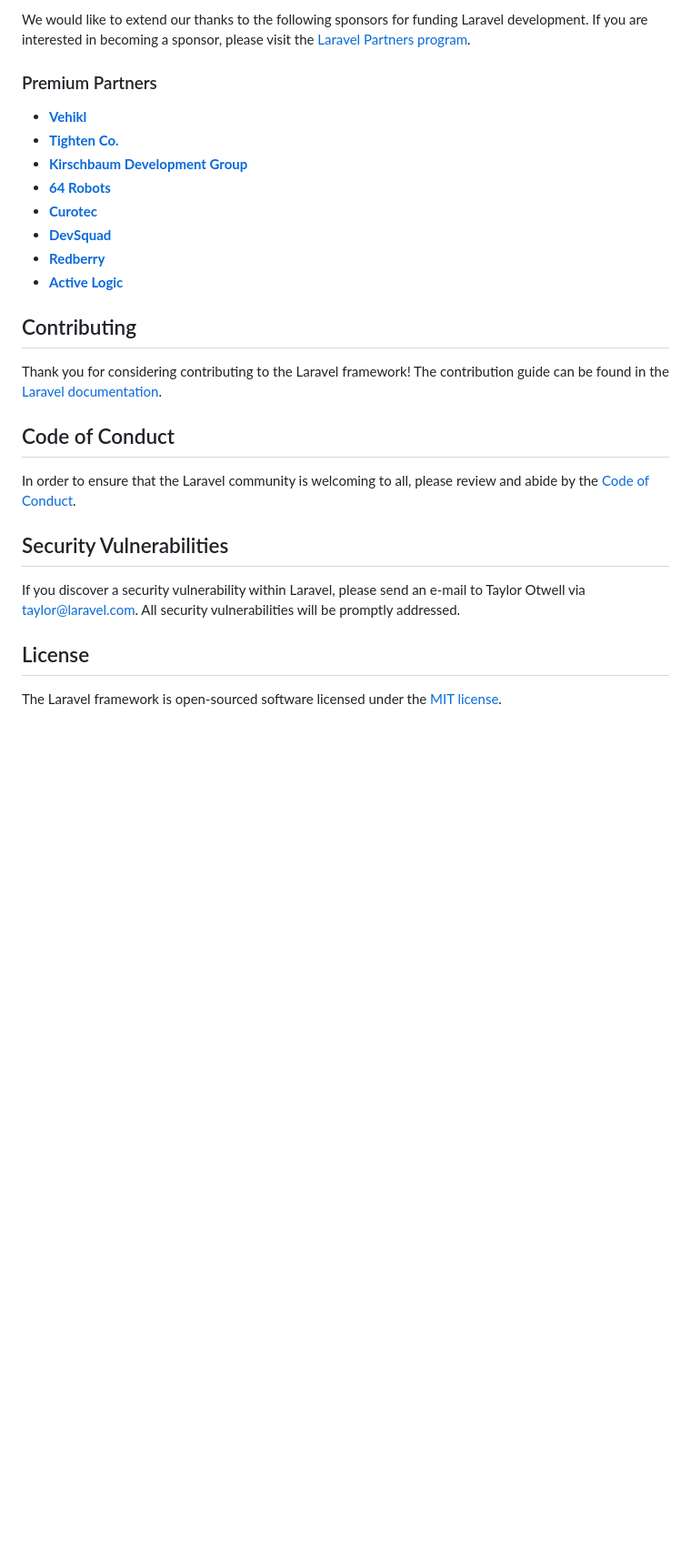
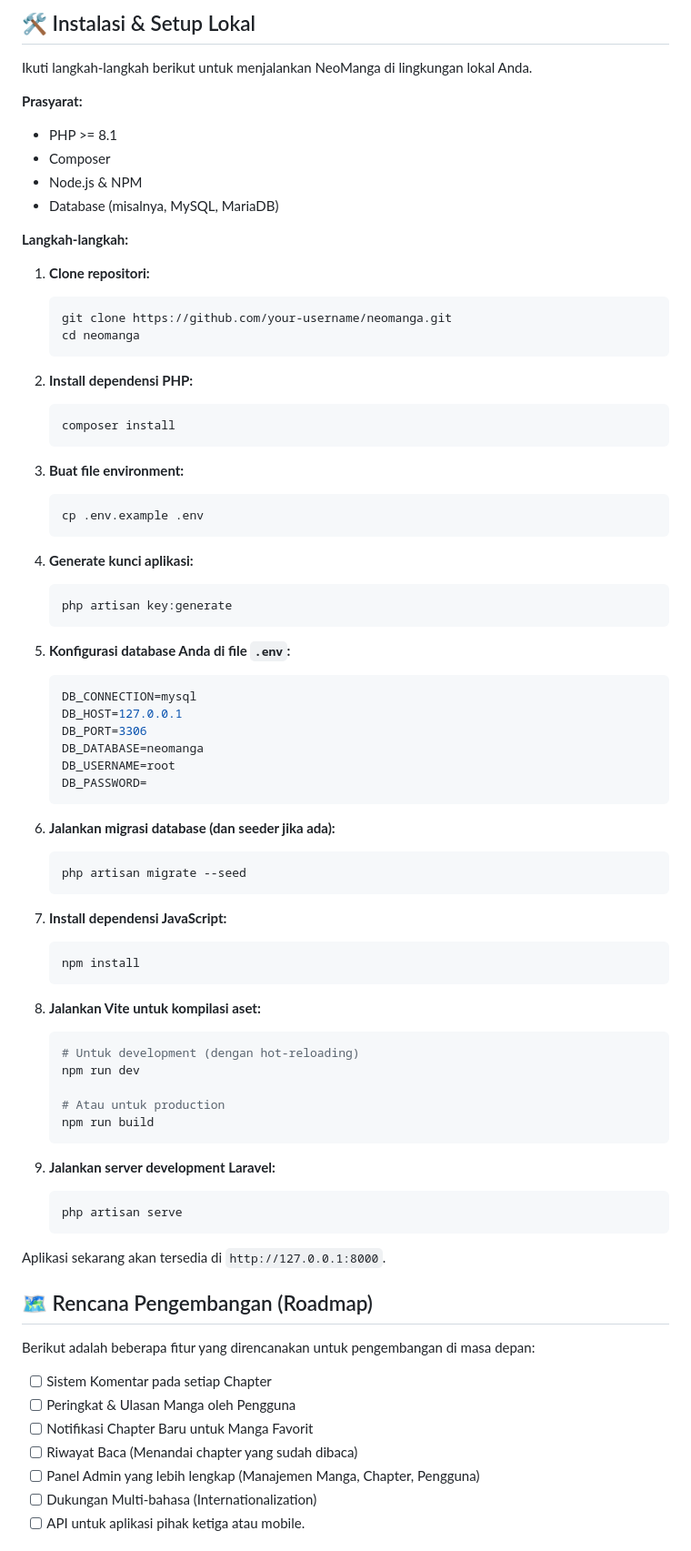
Before and after one commit to barastrong/NeoManga, a Markdown page: README.md, the part around the change printed below. Shown: that part at 91% size. Drawn GitHub-style; blank space fills up the shorter version.

````diff
--- a/README.md
+++ b/README.md
@@ -33,29 +52,81 @@ If you don't feel like reading, [Laracasts](https://laracasts.com) can help. Lar
 
-We would like to extend our thanks to the following sponsors for funding Laravel development. If you are interested in becoming a sponsor, please visit the [Laravel Partners program](https://partners.laravel.com).
+## 🛠️ Instalasi & Setup Lokal
 
-### Premium Partners
+Ikuti langkah-langkah berikut untuk menjalankan NeoManga di lingkungan lokal Anda.
 
-- **[Vehikl](https://vehikl.com)**
-- **[Tighten Co.](https://tighten.co)**
-- **[Kirschbaum Development Group](https://kirschbaumdevelopment.com)**
-- **[64 Robots](https://64robots.com)**
-- **[Curotec](https://www.curotec.com/services/technologies/laravel)**
-- **[DevSquad](https://devsquad.com/hire-laravel-developers)**
-- **[Redberry](https://redberry.international/laravel-development)**
-- **[Active Logic](https://activelogic.com)**
+**Prasyarat:**
+-   PHP >= 8.1
+-   Composer
+-   Node.js & NPM
+-   Database (misalnya, MySQL, MariaDB)
 
-## Contributing
+**Langkah-langkah:**
 
-Thank you for considering contributing to the Laravel framework! The contribution guide can be found in the [Laravel documentation](https://laravel.com/docs/contributions).
+1.  **Clone repositori:**
+    ```bash
+    git clone https://github.com/your-username/neomanga.git
+    cd neomanga
+    ```
 
-## Code of Conduct
+2.  **Install dependensi PHP:**
+    ```bash
+    composer install
+    ```
 
-In order to ensure that the Laravel community is welcoming to all, please review and abide by the [Code of Conduct](https://laravel.com/docs/contributions#code-of-conduct).
+3.  **Buat file environment:**
+    ```bash
+    cp .env.example .env
+    ```
 
-## Security Vulnerabilities
+4.  **Generate kunci aplikasi:**
+    ```bash
+    php artisan key:generate
+    ```
 
-If you discover a security vulnerability within Laravel, please send an e-mail to Taylor Otwell via [taylor@laravel.com](mailto:taylor@laravel.com). All security vulnerabilities will be promptly addressed.
+5.  **Konfigurasi database Anda di file `.env`:**
+    ```env
+    DB_CONNECTION=mysql
+    DB_HOST=127.0.0.1
+    DB_PORT=3306
+    DB_DATABASE=neomanga
+    DB_USERNAME=root
+    DB_PASSWORD=
+    ```
 
-## License
+6.  **Jalankan migrasi database (dan seeder jika ada):**
+    ```bash
+    php artisan migrate --seed
+    ```
 
-The Laravel framework is open-sourced software licensed under the [MIT license](https://opensource.org/licenses/MIT).
+7.  **Install dependensi JavaScript:**
+    ```bash
+    npm install
+    ```
+
+8.  **Jalankan Vite untuk kompilasi aset:**
+    ```bash
+    # Untuk development (dengan hot-reloading)
+    npm run dev
+
+    # Atau untuk production
+    npm run build
+    ```
+
+9.  **Jalankan server development Laravel:**
+    ```bash
+    php artisan serve
+    ```
+
+Aplikasi sekarang akan tersedia di `http://127.0.0.1:8000`.
+
+## 🗺️ Rencana Pengembangan (Roadmap)
+
+Berikut adalah beberapa fitur yang direncanakan untuk pengembangan di masa depan:
+-   [ ] Sistem Komentar pada setiap Chapter
+-   [ ] Peringkat & Ulasan Manga oleh Pengguna
+-   [ ] Notifikasi Chapter Baru untuk Manga Favorit
+-   [ ] Riwayat Baca (Menandai chapter yang sudah dibaca)
+-   [ ] Panel Admin yang lebih lengkap (Manajemen Manga, Chapter, Pengguna)
+-   [ ] Dukungan Multi-bahasa (Internationalization)
+-   [ ] API untuk aplikasi pihak ketiga atau mobile.
+
````
Also changed, not shown: other parts of README.md (+58 -20 lines).
